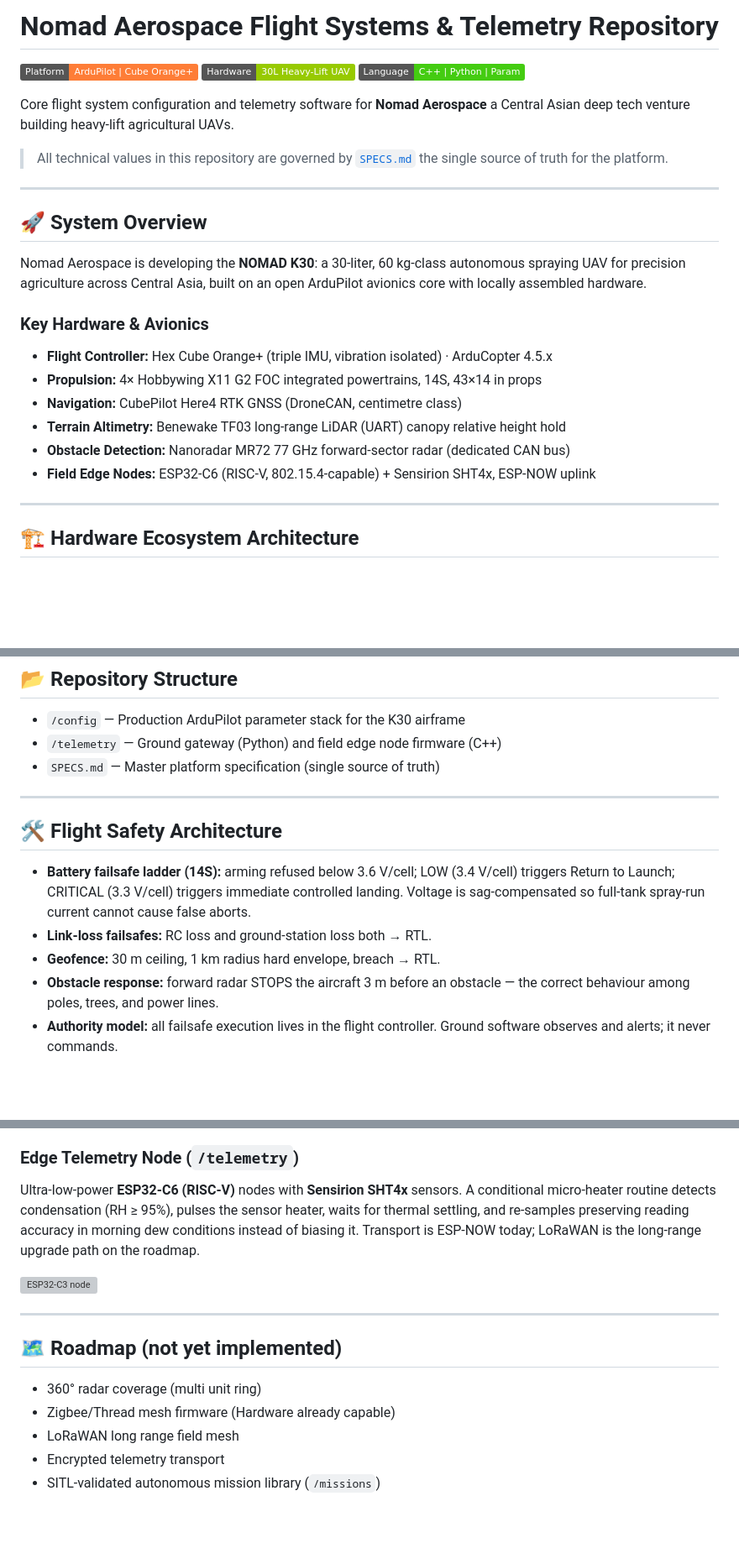
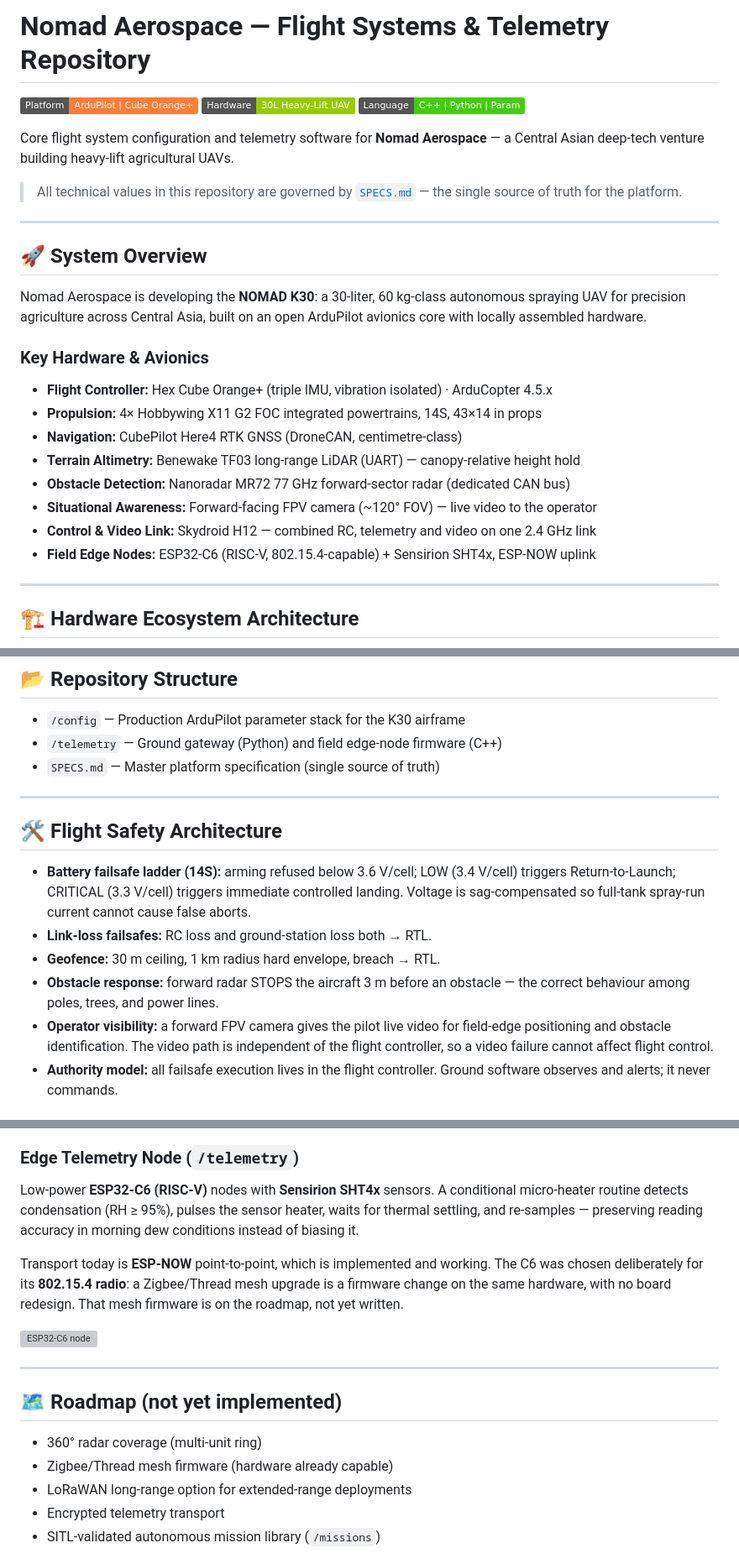
Before and after one commit to Duszed/Nomad-Aerospace-Flight-Systems, a Markdown page: README.md, 3 parts joined by grey strips. Shown at 84% size. Rendered like a GitHub page; badges without logos; blank space fills up the shorter version; grey boxes are pictures that could not be loaded.

```diff
--- a/README.md
+++ b/README.md
@@ -1,14 +1,14 @@
-# Nomad Aerospace Flight Systems & Telemetry Repository
+# Nomad Aerospace — Flight Systems & Telemetry Repository
 
 ![Platform](https://img.shields.io/badge/Platform-ArduPilot%20%7C%20Cube%20Orange%2B-orange)
 ![Hardware](https://img.shields.io/badge/Hardware-30L%20Heavy--Lift%20UAV-green)
 ![Language](https://img.shields.io/badge/Language-C%2B%2B%20%7C%20Python%20%7C%20Param-brightgreen)
 
-Core flight system configuration and telemetry software for **Nomad Aerospace**
-a Central Asian deep tech venture building heavy-lift agricultural UAVs.
+Core flight system configuration and telemetry software for **Nomad Aerospace** —
+a Central Asian deep-tech venture building heavy-lift agricultural UAVs.
 
 > All technical values in this repository are governed by
-> [`SPECS.md`](SPECS.md) the single source of truth for the platform.
+> [`SPECS.md`](SPECS.md) — the single source of truth for the platform.
 
 ---
 
@@ -22,10 +22,13 @@ built on an open ArduPilot avionics core with locally assembled hardware.
 
 * **Flight Controller:** Hex Cube Orange+ (triple IMU, vibration isolated) · ArduCopter 4.5.x
 * **Propulsion:** 4× Hobbywing X11 G2 FOC integrated powertrains, 14S, 43×14 in props
-* **Navigation:** CubePilot Here4 RTK GNSS (DroneCAN, centimetre class)
-* **Terrain Altimetry:** Benewake TF03 long-range LiDAR (UART) canopy relative height hold
+* **Navigation:** CubePilot Here4 RTK GNSS (DroneCAN, centimetre-class)
+* **Terrain Altimetry:** Benewake TF03 long-range LiDAR (UART) — canopy-relative height hold
 * **Obstacle Detection:** Nanoradar MR72 77 GHz forward-sector radar (dedicated CAN bus)
+* **Situational Awareness:** Forward-facing FPV camera (~120° FOV) — live video to the operator
+* **Control & Video Link:** Skydroid H12 — combined RC, telemetry and video on one 2.4 GHz link
 * **Field Edge Nodes:** ESP32-C6 (RISC-V, 802.15.4-capable) + Sensirion SHT4x, ESP-NOW uplink
+
 ---
 
 ## 🏗️ Hardware Ecosystem Architecture
@@ -77,7 +82,7 @@ Blade length: 1082 mm | Pitch: 14 in | Dual-bolt carbon hub mount
 ## 📂 Repository Structure
 
 * `/config` — Production ArduPilot parameter stack for the K30 airframe
-* `/telemetry` — Ground gateway (Python) and field edge node firmware (C++)
+* `/telemetry` — Ground gateway (Python) and field edge-node firmware (C++)
 * `SPECS.md` — Master platform specification (single source of truth)
 
 ---
@@ -85,13 +90,17 @@ Blade length: 1082 mm | Pitch: 14 in | Dual-bolt carbon hub mount
 ## 🛠 Flight Safety Architecture
 
 * **Battery failsafe ladder (14S):** arming refused below 3.6 V/cell; LOW
-  (3.4 V/cell) triggers Return to Launch; CRITICAL (3.3 V/cell) triggers
+  (3.4 V/cell) triggers Return-to-Launch; CRITICAL (3.3 V/cell) triggers
   immediate controlled landing. Voltage is sag-compensated so full-tank
   spray-run current cannot cause false aborts.
 * **Link-loss failsafes:** RC loss and ground-station loss both → RTL.
 * **Geofence:** 30 m ceiling, 1 km radius hard envelope, breach → RTL.
 * **Obstacle response:** forward radar STOPS the aircraft 3 m before an
   obstacle — the correct behaviour among poles, trees, and power lines.
+* **Operator visibility:** a forward FPV camera gives the pilot live video
+  for field-edge positioning and obstacle identification. The video path is
+  independent of the flight controller, so a video failure cannot affect
+  flight control.
 * **Authority model:** all failsafe execution lives in the flight
   controller. Ground software observes and alerts; it never commands.
 
@@ -107,22 +116,27 @@ Blade length: 1082 mm | Pitch: 14 in | Dual-bolt carbon hub mount
 
 ### Edge Telemetry Node (`/telemetry`)
 
-Ultra-low-power **ESP32-C6 (RISC-V)** nodes with **Sensirion SHT4x**
-sensors. A conditional micro-heater routine detects condensation
-(RH ≥ 95%), pulses the sensor heater, waits for thermal settling, and
-re-samples preserving reading accuracy in morning dew conditions
-instead of biasing it. Transport is ESP-NOW today; LoRaWAN is the
-long-range upgrade path on the roadmap.
+Low-power **ESP32-C6 (RISC-V)** nodes with **Sensirion SHT4x** sensors.
+A conditional micro-heater routine detects condensation (RH ≥ 95%),
+pulses the sensor heater, waits for thermal settling, and re-samples —
+preserving reading accuracy in morning dew conditions instead of
+biasing it.
 
-![ESP32-C3 node](assets/esp32_sensor_node.png)
+Transport today is **ESP-NOW** point-to-point, which is implemented and
+working. The C6 was chosen deliberately for its **802.15.4 radio**: a
+Zigbee/Thread mesh upgrade is a firmware change on the same hardware,
+with no board redesign. That mesh firmware is on the roadmap, not yet
+written.
+
+![ESP32-C6 node](assets/esp32_sensor_node.png)
 
 ---
 
 ## 🗺 Roadmap (not yet implemented)
 
-* 360° radar coverage (multi unit ring)
-* Zigbee/Thread mesh firmware (Hardware already capable)
-* LoRaWAN long range field mesh
+* 360° radar coverage (multi-unit ring)
+* Zigbee/Thread mesh firmware (hardware already capable)
+* LoRaWAN long-range option for extended-range deployments
 * Encrypted telemetry transport
 * SITL-validated autonomous mission library (`/missions`)
 
```
Also changed, not shown: other parts of README.md (+9 -7 lines).
